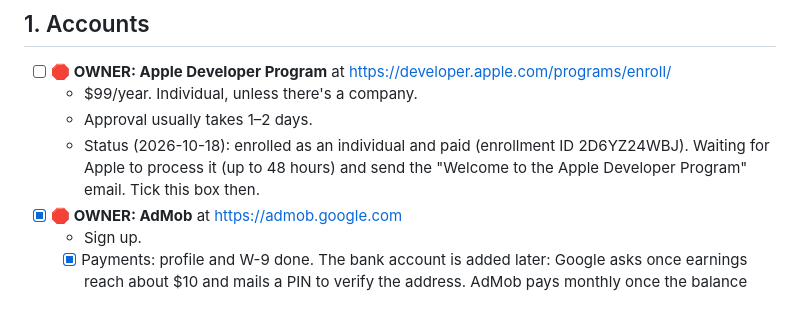
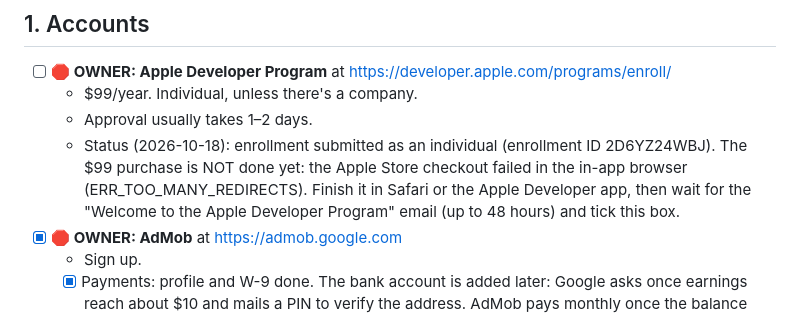
Before and after one commit to kvyluong/Black-Jack-APP-STORE, a Markdown page: docs/APP_STORE_LAUNCH.md, the part around the change. Drawn GitHub-style.

Commit message:
Runbook: Apple purchase not completed yet
Co-Authored-By: Claude Opus 5.5 <noreply@anthropic.com>

```diff
--- a/docs/APP_STORE_LAUNCH.md
+++ b/docs/APP_STORE_LAUNCH.md
@@ -26,7 +26,7 @@ Tick boxes as you go and commit this file, so the next session knows where thing
 - [ ] **🛑 OWNER: Apple Developer Program** at https://developer.apple.com/programs/enroll/
   - $99/year. Individual, unless there's a company.
   - Approval usually takes 1–2 days.
-  - Status (2026-10-18): enrolled as an individual and paid (enrollment ID 2D6YZ24WBJ). Waiting for Apple to process it (up to 48 hours) and send the "Welcome to the Apple Developer Program" email. Tick this box then.
+  - Status (2026-10-18): enrollment submitted as an individual (enrollment ID 2D6YZ24WBJ). The $99 purchase is NOT done yet: the Apple Store checkout failed in the in-app browser (ERR_TOO_MANY_REDIRECTS). Finish it in Safari or the Apple Developer app, then wait for the "Welcome to the Apple Developer Program" email (up to 48 hours) and tick this box.
 - [x] **🛑 OWNER: AdMob** at https://admob.google.com
   - Sign up.
   - [x] Payments: profile and W-9 done. The bank account is added later: Google asks once earnings reach about $10 and mails a PIN to verify the address. AdMob pays monthly once the balance passes $100.
```
